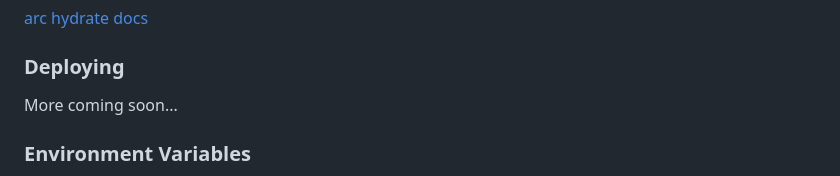
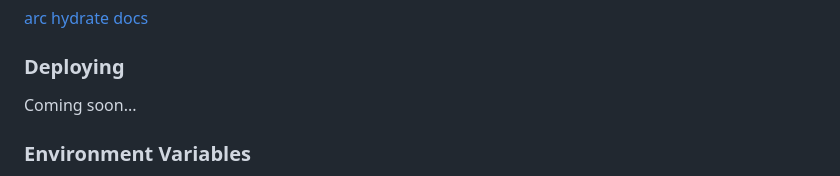
Before and after one commit to garrettbland/workhays, a Markdown page: README.md, the part around the change. GitHub-like rendering.

Commit message:
feat: test push

```diff
--- a/README.md
+++ b/README.md
@@ -85,7 +85,7 @@ code into @http functions. This can be useful for testing or CI.
 
 ### Deploying
 
-More coming soon...
+Coming soon...
 
 ### Environment Variables
 
```
